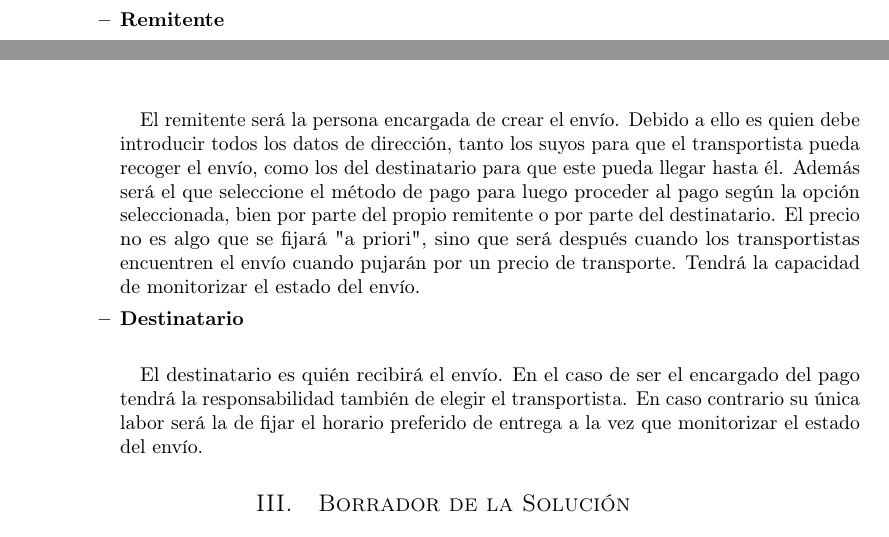
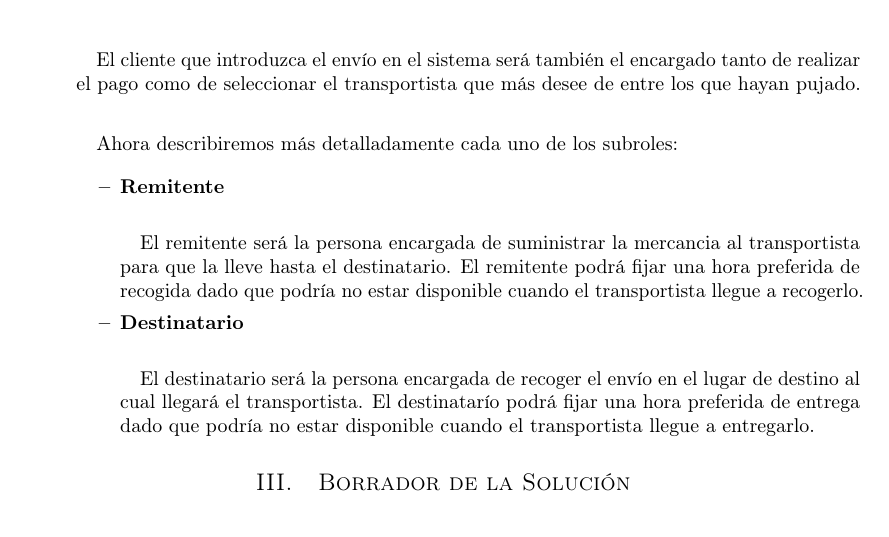
Before and after one commit to MangostasUVaTeam/JumpVa-report-and-slides, a LaTeX paper (article.tex): two parts of pages 2 and 3 of 7 before the commit and part of page 3 of 7 after it, the two joined at a grey line, cut at the place of the change. Compiled offline with pdfLaTeX.

Commit message:
Descritos remitente y destinatario

```diff
--- a/article.tex
+++ b/article.tex
@@ -139,15 +139,21 @@
 				\paragraph{}
 				No existe restricción acerca de quién de los dos es el encargado de crear el envío, sino que habrá casos en los cuales serán los remitentes los que deseen enviar algo. También habrá casos en los cuales el destinatario es quien solicitará que se vaya a recoger mercancia a un lugar concreto.
 
+				\paragraph{}
+				El cliente que introduzca el envío en el sistema será también el encargado tanto de realizar el pago como de seleccionar el transportista que más desee de entre los que hayan pujado.
+
+				\paragraph{}
+				Ahora describiremos más detalladamente cada uno de los subroles:
+
 				\begin{itemize}
 
 					\item{\textbf{Remitente}}
 					\paragraph{}
-					El remitente será la persona encargada de crear el envío. Debido a ello es quien debe introducir todos los datos de dirección, tanto los suyos para que el transportista pueda recoger el envío, como los del destinatario para que este pueda llegar hasta él. Además será el que seleccione el método de pago para luego proceder al pago según la opción seleccionada, bien por parte del propio remitente o por parte del destinatario. El precio no es algo que se fijará "a priori", sino que será después cuando los transportistas encuentren el envío cuando pujarán por un precio de transporte. Tendrá la capacidad de monitorizar el estado del envío.
+					El remitente será la persona encargada de suministrar la mercancia al transportista para que la lleve hasta el destinatario. El remitente podrá fijar una hora preferida de recogida dado que podría no estar disponible cuando el transportista llegue a recogerlo.
 
 					\item{\textbf{Destinatario}}
 					\paragraph{}
-					El destinatario es quién recibirá el envío. En el caso de ser el encargado del pago tendrá la responsabilidad también de elegir el transportista. En caso contrario su única labor será la de fijar el horario preferido de entrega a la vez que monitorizar el estado del envío.
+					El destinatario será la persona encargada de recoger el envío en el lugar de destino al cual llegará el transportista. El destinatarío podrá fijar una hora preferida de entrega dado que podría no estar disponible cuando el transportista llegue a entregarlo.
 
 				\end{itemize}
 
```
Also changed, not shown: article.pdf.
